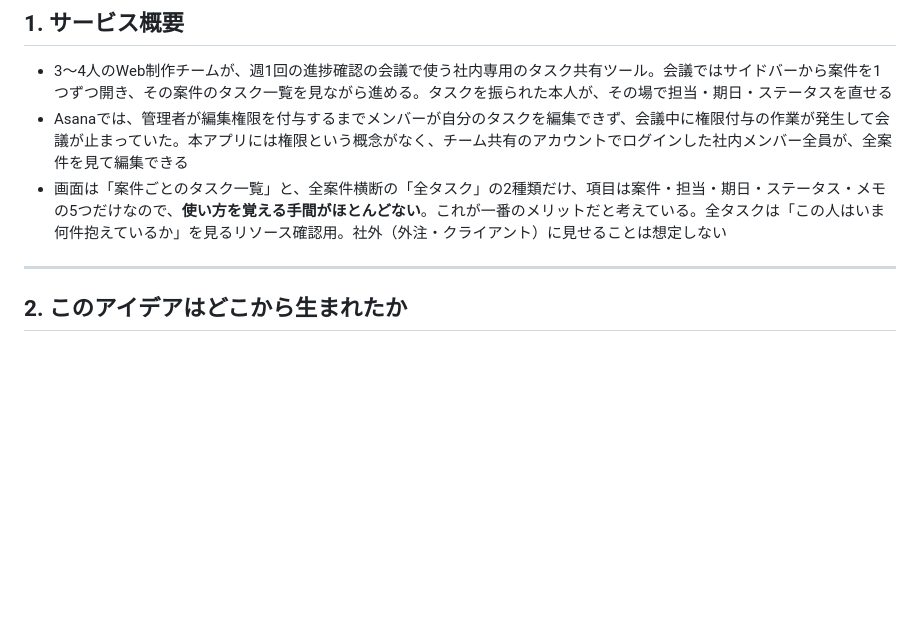
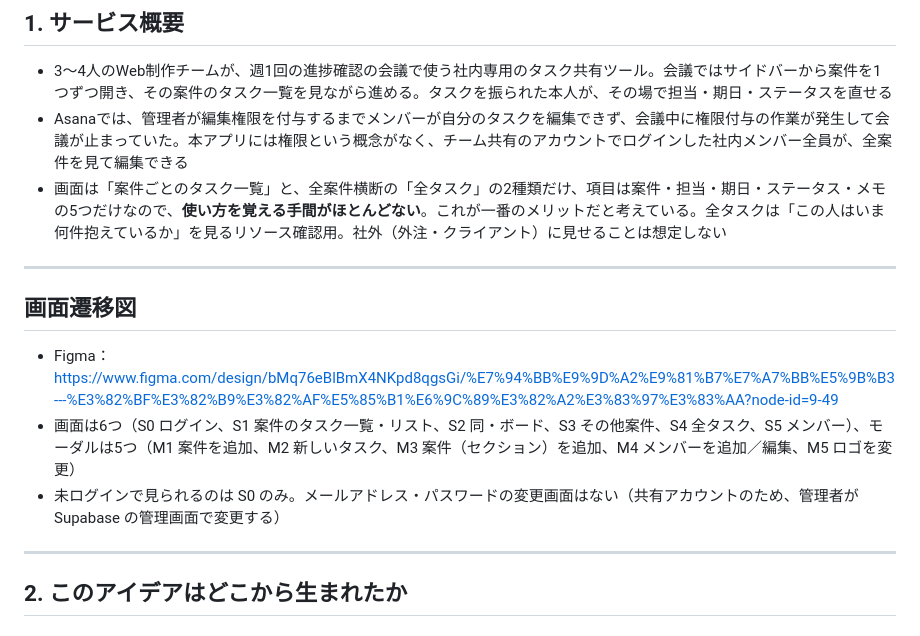
Before and after one commit to chawanmushishogun/task-management-and-sharing-app-for-small-website-production-teams, a Markdown page: README.md, the part around the change. Rendered like a GitHub page; blank space fills up the shorter version.

Commit message:
docs: 画面遷移図（Figma）のURLと画面・モーダルの一覧をREADMEに追記
Co-Authored-By: Claude Fable 5.1 <noreply@anthropic.com>
Claude-Session: https://claude.ai/code/session_01CM8SUSWMJRnT2RmAeXZJBX

```diff
--- a/README.md
+++ b/README.md
@@ -5,6 +5,14 @@
 - 3〜4人のWeb制作チームが、週1回の進捗確認の会議で使う社内専用のタスク共有ツール。会議ではサイドバーから案件を1つずつ開き、その案件のタスク一覧を見ながら進める。タスクを振られた本人が、その場で担当・期日・ステータスを直せる
 - Asanaでは、管理者が編集権限を付与するまでメンバーが自分のタスクを編集できず、会議中に権限付与の作業が発生して会議が止まっていた。本アプリには権限という概念がなく、チーム共有のアカウントでログインした社内メンバー全員が、全案件を見て編集できる
 - 画面は「案件ごとのタスク一覧」と、全案件横断の「全タスク」の2種類だけ、項目は案件・担当・期日・ステータス・メモの5つだけなので、**使い方を覚える手間がほとんどない**。これが一番のメリットだと考えている。全タスクは「この人はいま何件抱えているか」を見るリソース確認用。社外（外注・クライアント）に見せることは想定しない
+
+---
+
+## 画面遷移図
+
+- Figma：https://www.figma.com/design/bMq76eBlBmX4NKpd8qgsGi/%E7%94%BB%E9%9D%A2%E9%81%B7%E7%A7%BB%E5%9B%B3---%E3%82%BF%E3%82%B9%E3%82%AF%E5%85%B1%E6%9C%89%E3%82%A2%E3%83%97%E3%83%AA?node-id=9-49
+- 画面は6つ（S0 ログイン、S1 案件のタスク一覧・リスト、S2 同・ボード、S3 その他案件、S4 全タスク、S5 メンバー）、モーダルは5つ（M1 案件を追加、M2 新しいタスク、M3 案件（セクション）を追加、M4 メンバーを追加／編集、M5 ロゴを変更）
+- 未ログインで見られるのは S0 のみ。メールアドレス・パスワードの変更画面はない（共有アカウントのため、管理者が Supabase の管理画面で変更する）
 
 ---
 
```
